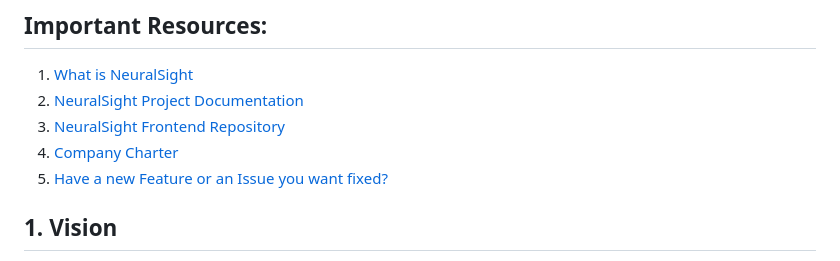
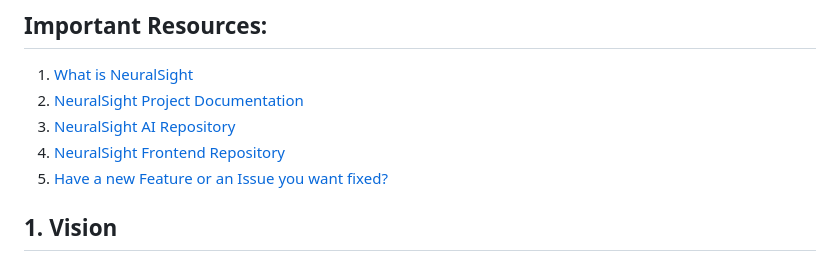
Before and after one commit to NeuralSight/NeuralSight-Company-Charter, a Markdown page: README.md, the part around the change. Rendered like a GitHub page.

```diff
--- a/README.md
+++ b/README.md
@@ -24,8 +24,8 @@ This repository contains Neural Labs Africa Company Chater, Contributor Policies
 ## Important Resources:
 1. [What is NeuralSight](https://github.com/NeuralSight/Get-to-Understand-NeuralSight-AI)
 2. [NeuralSight Project Documentation](https://neuralsight.github.io/NeuralSight_Docs/)
-3. [NeuralSight Frontend Repository](https://github.com/NeuralSight/NeuralSight_frontend)
-4. [Company Charter](https://github.com/NeuralSight/NeuralSight_Docs)
+3. [NeuralSight AI Repository](https://github.com/NeuralSight/NeuralSight_AI/)
+4. [NeuralSight Frontend Repository](https://github.com/NeuralSight/NeuralSight_frontend)
 5. [Have a new Feature or an Issue you want fixed?](https://github.com/NeuralSight/NeuralSight_AI/tree/main/.github/ISSUE_TEMPLATE)
 
 
```
